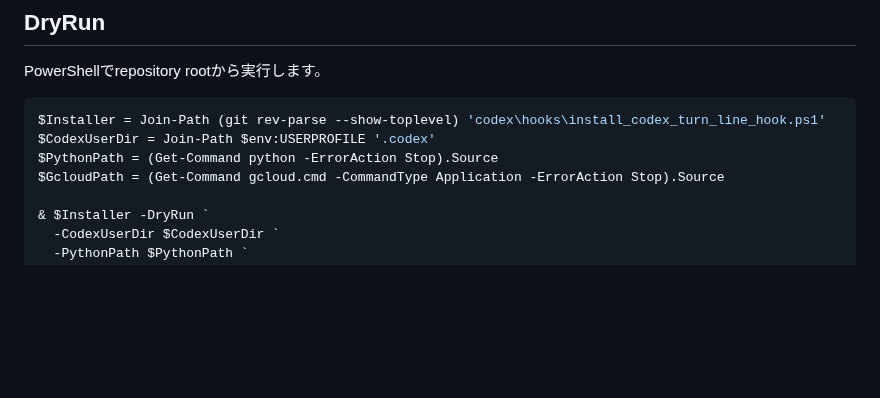
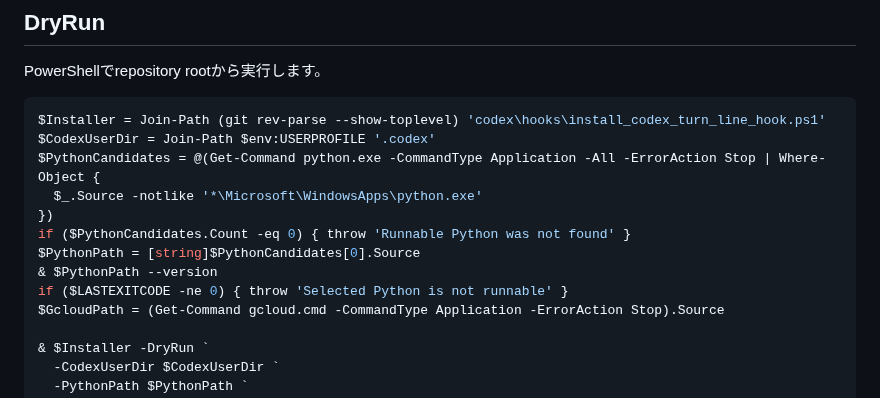
Before and after one commit to sjinnouchi-ux/workspace, a Markdown page: codex/hooks/README.md, the part around the change. GitHub-like rendering; blank space fills up the shorter version.

Commit message:
docs(codex): record hook installation preflight

````diff
--- a/codex/hooks/README.md
+++ b/codex/hooks/README.md
@@ -25,7 +25,13 @@ PowerShellでrepository rootから実行します。
 ```powershell
 $Installer = Join-Path (git rev-parse --show-toplevel) 'codex\hooks\install_codex_turn_line_hook.ps1'
 $CodexUserDir = Join-Path $env:USERPROFILE '.codex'
-$PythonPath = (Get-Command python -ErrorAction Stop).Source
+$PythonCandidates = @(Get-Command python.exe -CommandType Application -All -ErrorAction Stop | Where-Object {
+  $_.Source -notlike '*\Microsoft\WindowsApps\python.exe'
+})
+if ($PythonCandidates.Count -eq 0) { throw 'Runnable Python was not found' }
+$PythonPath = [string]$PythonCandidates[0].Source
+& $PythonPath --version
+if ($LASTEXITCODE -ne 0) { throw 'Selected Python is not runnable' }
 $GcloudPath = (Get-Command gcloud.cmd -CommandType Application -ErrorAction Stop).Source
 
 & $Installer -DryRun `
````
Also changed, not shown: codex/work_log.md (+8 -0 lines), 1 other file.
